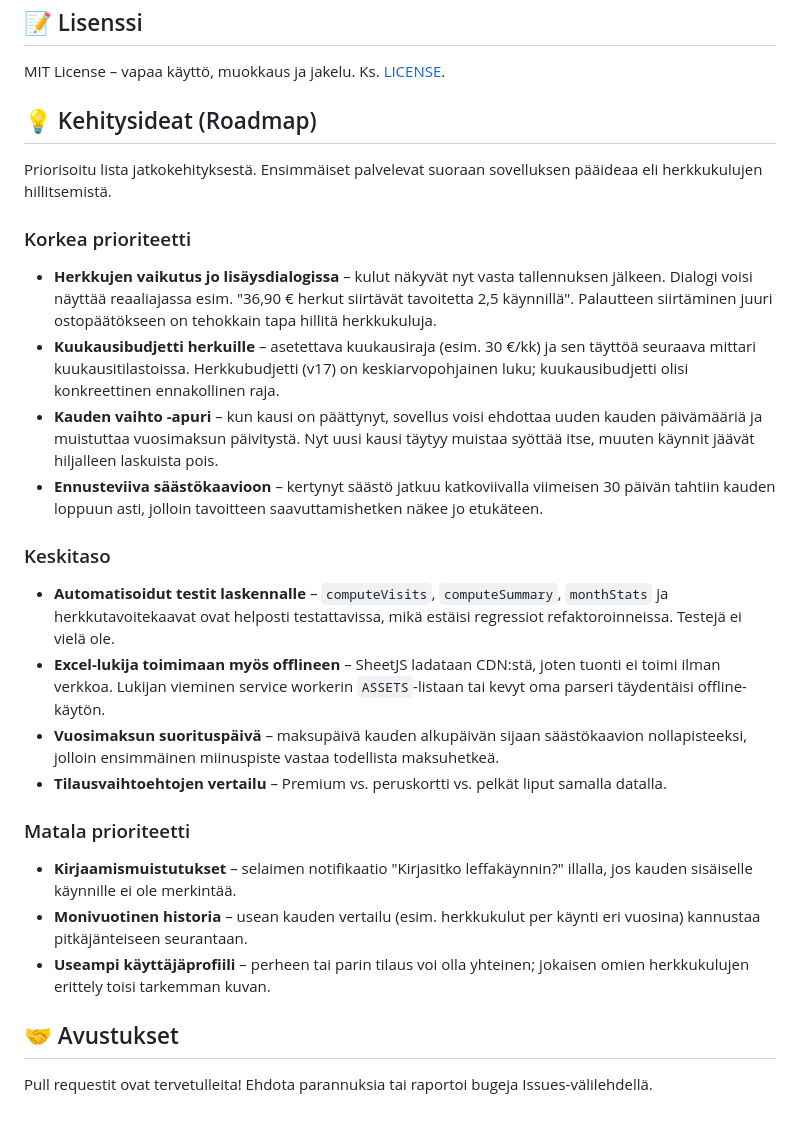
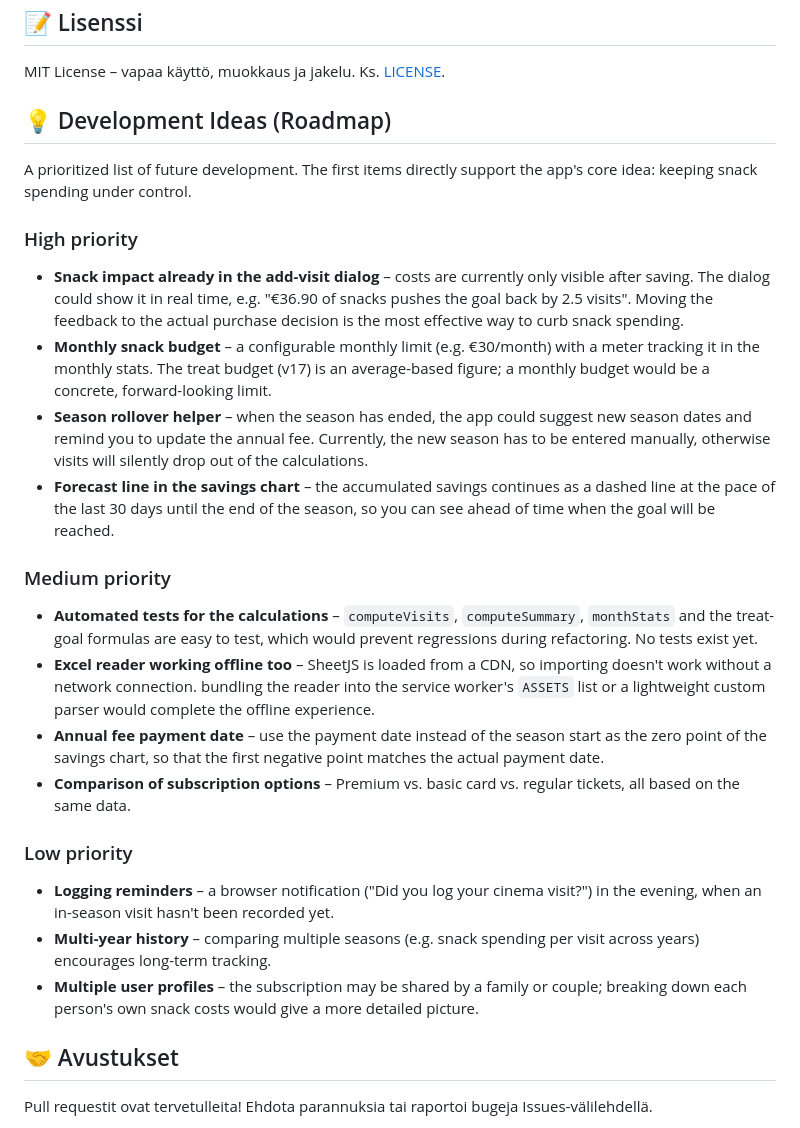
Before and after one commit to kebabkenraali/leffakaynnit, a Markdown page: README.md, the part around the change. GitHub-like rendering.

Commit message:
README: roadmap translated to English

```diff
--- a/README.md
+++ b/README.md
@@ -131,26 +131,26 @@ git push origin main:gh-pages
 
 MIT License – vapaa käyttö, muokkaus ja jakelu. Ks. [LICENSE](LICENSE).
 
-## 💡 Kehitysideat (Roadmap)
+## 💡 Development Ideas (Roadmap)
 
-Priorisoitu lista jatkokehityksestä. Ensimmäiset palvelevat suoraan sovelluksen pääideaa eli herkkukulujen hillitsemistä.
+A prioritized list of future development. The first items directly support the app's core idea: keeping snack spending under control.
 
-### Korkea prioriteetti
-- **Herkkujen vaikutus jo lisäysdialogissa** – kulut näkyvät nyt vasta tallennuksen jälkeen. Dialogi voisi näyttää reaaliajassa esim. "36,90 € herkut siirtävät tavoitetta 2,5 käynnillä". Palautteen siirtäminen juuri ostopäätökseen on tehokkain tapa hillitä herkkukuluja.
-- **Kuukausibudjetti herkuille** – asetettava kuukausiraja (esim. 30 €/kk) ja sen täyttöä seuraava mittari kuukausitilastoissa. Herkkubudjetti (v17) on keskiarvopohjainen luku; kuukausibudjetti olisi konkreettinen ennakollinen raja.
-- **Kauden vaihto -apuri** – kun kausi on päättynyt, sovellus voisi ehdottaa uuden kauden päivämääriä ja muistuttaa vuosimaksun päivitystä. Nyt uusi kausi täytyy muistaa syöttää itse, muuten käynnit jäävät hiljalleen laskuista pois.
-- **Ennusteviiva säästökaavioon** – kertynyt säästö jatkuu katkoviivalla viimeisen 30 päivän tahtiin kauden loppuun asti, jolloin tavoitteen saavuttamishetken näkee jo etukäteen.
+### High priority
+- **Snack impact already in the add-visit dialog** – costs are currently only visible after saving. The dialog could show it in real time, e.g. "€36.90 of snacks pushes the goal back by 2.5 visits". Moving the feedback to the actual purchase decision is the most effective way to curb snack spending.
+- **Monthly snack budget** – a configurable monthly limit (e.g. €30/month) with a meter tracking it in the monthly stats. The treat budget (v17) is an average-based figure; a monthly budget would be a concrete, forward-looking limit.
+- **Season rollover helper** – when the season has ended, the app could suggest new season dates and remind you to update the annual fee. Currently, the new season has to be entered manually, otherwise visits will silently drop out of the calculations.
+- **Forecast line in the savings chart** – the accumulated savings continues as a dashed line at the pace of the last 30 days until the end of the season, so you can see ahead of time when the goal will be reached.
 
-### Keskitaso
-- **Automatisoidut testit laskennalle** – `computeVisits`, `computeSummary`, `monthStats` ja herkkutavoitekaavat ovat helposti testattavissa, mikä estäisi regressiot refaktoroinneissa. Testejä ei vielä ole.
-- **Excel-lukija toimimaan myös offlineen** – SheetJS ladataan CDN:stä, joten tuonti ei toimi ilman verkkoa. Lukijan vieminen service workerin `ASSETS`-listaan tai kevyt oma parseri täydentäisi offline-käytön.
-- **Vuosimaksun suorituspäivä** – maksupäivä kauden alkupäivän sijaan säästökaavion nollapisteeksi, jolloin ensimmäinen miinuspiste vastaa todellista maksuhetkeä.
-- **Tilausvaihtoehtojen vertailu** – Premium vs. peruskortti vs. pelkät liput samalla datalla.
+### Medium priority
+- **Automated tests for the calculations** – `computeVisits`, `computeSummary`, `monthStats` and the treat-goal formulas are easy to test, which would prevent regressions during refactoring. No tests exist yet.
+- **Excel reader working offline too** – SheetJS is loaded from a CDN, so importing doesn't work without a network connection. bundling the reader into the service worker's `ASSETS` list or a lightweight custom parser would complete the offline experience.
+- **Annual fee payment date** – use the payment date instead of the season start as the zero point of the savings chart, so that the first negative point matches the actual payment date.
+- **Comparison of subscription options** – Premium vs. basic card vs. regular tickets, all based on the same data.
 
-### Matala prioriteetti
-- **Kirjaamismuistutukset** – selaimen notifikaatio "Kirjasitko leffakäynnin?" illalla, jos kauden sisäiselle käynnille ei ole merkintää.
-- **Monivuotinen historia** – usean kauden vertailu (esim. herkkukulut per käynti eri vuosina) kannustaa pitkäjänteiseen seurantaan.
-- **Useampi käyttäjäprofiili** – perheen tai parin tilaus voi olla yhteinen; jokaisen omien herkkukulujen erittely toisi tarkemman kuvan.
+### Low priority
+- **Logging reminders** – a browser notification ("Did you log your cinema visit?") in the evening, when an in-season visit hasn't been recorded yet.
+- **Multi-year history** – comparing multiple seasons (e.g. snack spending per visit across years) encourages long-term tracking.
+- **Multiple user profiles** – the subscription may be shared by a family or couple; breaking down each person's own snack costs would give a more detailed picture.
 
 ## 🤝 Avustukset
 
```
